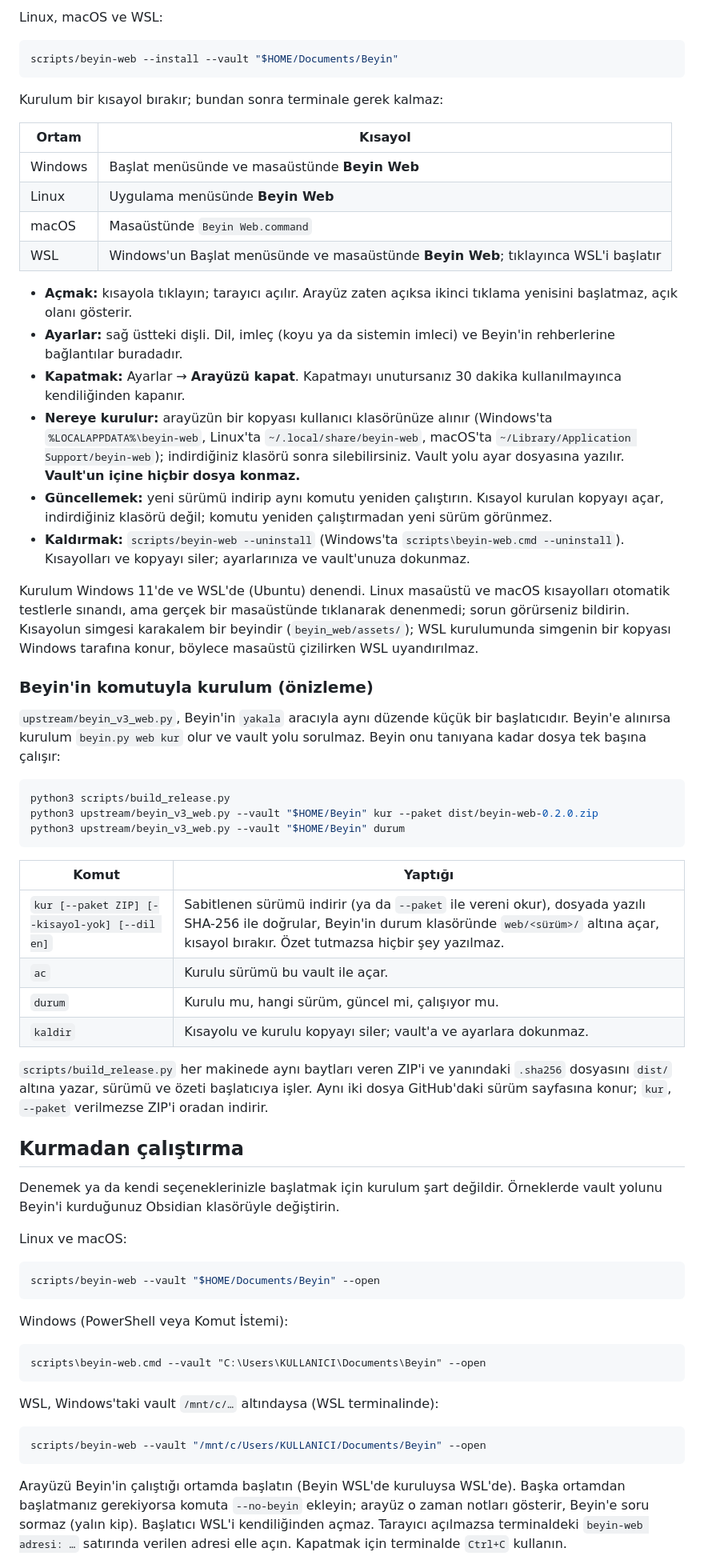
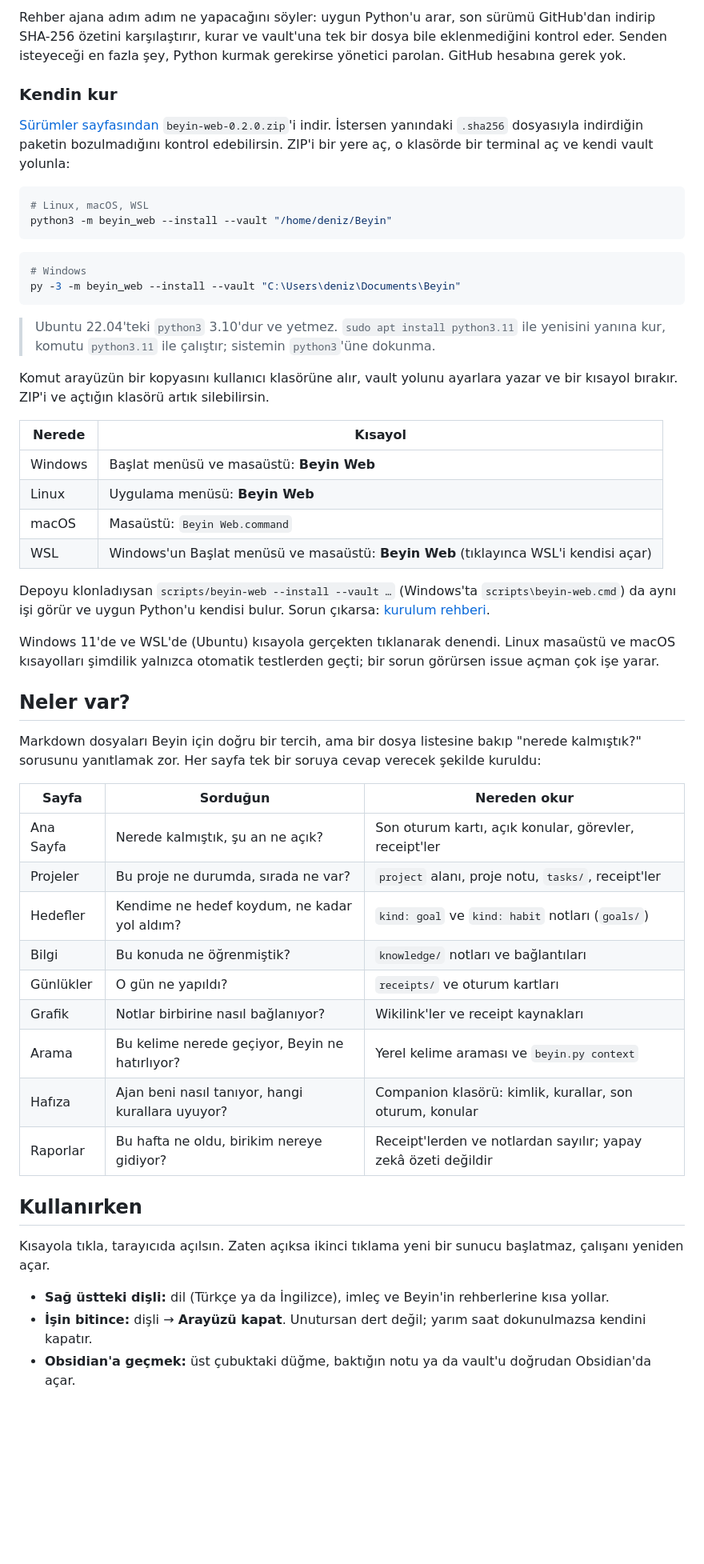
Before and after one commit to AyberkOzkan/beyin-web, a Markdown page: README.md, the part around one of its changes. Shown at 80% size. Drawn GitHub-style; blank space fills up the shorter version.

Commit message:
docs: README sade ve kendi diliyle yeniden yazıldı; kurulum sürüm paketinden ve ajana verilecek tek mesajla anlatılıyor

````diff
--- a/README.md
+++ b/README.md
@@ -55,69 +25,57 @@ scripts\beyin-web.cmd --install --vault "C:\Users\KULLANICI\Documents\Beyin"
 ```
 
-Linux, macOS ve WSL:
+Rehber ajana adım adım ne yapacağını söyler: uygun Python'u arar, son sürümü GitHub'dan indirip SHA-256 özetini karşılaştırır, kurar ve vault'una tek bir dosya bile eklenmediğini kontrol eder. Senden isteyeceği en fazla şey, Python kurmak gerekirse yönetici parolan. GitHub hesabına gerek yok.
+
+### Kendin kur
+
+[Sürümler sayfasından](https://github.com/AyberkOzkan/beyin-web/releases/latest) `beyin-web-0.2.0.zip`'i indir. İstersen yanındaki `.sha256` dosyasıyla indirdiğin paketin bozulmadığını kontrol edebilirsin. ZIP'i bir yere aç, o klasörde bir terminal aç ve kendi vault yolunla:
 
 ```sh
-scripts/beyin-web --install --vault "$HOME/Documents/Beyin"
+# Linux, macOS, WSL
+python3 -m beyin_web --install --vault "/home/deniz/Beyin"
 ```
 
-Kurulum bir kısayol bırakır; bundan sonra terminale gerek kalmaz:
-
-| Ortam | Kısayol |
-|---|---|
-| Windows | Başlat menüsünde ve masaüstünde **Beyin Web** |
-| Linux | Uygulama menüsünde **Beyin Web** |
-| macOS | Masaüstünde `Beyin Web.command` |
-| WSL | Windows'un Başlat menüsünde ve masaüstünde **Beyin Web**; tıklayınca WSL'i başlatır |
-
-- **Açmak:** kısayola tıklayın; tarayıcı açılır. Arayüz zaten açıksa ikinci tıklama yenisini başlatmaz, açık olanı gösterir.
-- **Ayarlar:** sağ üstteki dişli. Dil, imleç (koyu ya da sistemin imleci) ve Beyin'in rehberlerine bağlantılar buradadır.
-- **Kapatmak:** Ayarlar → **Arayüzü kapat**. Kapatmayı unutursanız 30 dakika kullanılmayınca kendiliğinden kapanır.
-- **Nereye kurulur:** arayüzün bir kopyası kullanıcı klasörünüze alınır (Windows'ta `%LOCALAPPDATA%\beyin-web`, Linux'ta `~/.local/share/beyin-web`, macOS'ta `~/Library/Application Support/beyin-web`); indirdiğiniz klasörü sonra silebilirsiniz. Vault yolu ayar dosyasına yazılır. **Vault'un içine hiçbir dosya konmaz.**
-- **Güncellemek:** yeni sürümü indirip aynı komutu yeniden çalıştırın. Kısayol kurulan kopyayı açar, indirdiğiniz klasörü değil; komutu yeniden çalıştırmadan yeni sürüm görünmez.
-- **Kaldırmak:** `scripts/beyin-web --uninstall` (Windows'ta `scripts\beyin-web.cmd --uninstall`). Kısayolları ve kopyayı siler; ayarlarınıza ve vault'unuza dokunmaz.
-
-Kurulum Windows 11'de ve WSL'de (Ubuntu) denendi. Linux masaüstü ve macOS kısayolları otomatik testlerle sınandı, ama gerçek bir masaüstünde tıklanarak denenmedi; sorun görürseniz bildirin. Kısayolun simgesi karakalem bir beyindir (`beyin_web/assets/`); WSL kurulumunda simgenin bir kopyası Windows tarafına konur, böylece masaüstü çizilirken WSL uyandırılmaz.
-
-### Beyin'in komutuyla kurulum (önizleme)
-
-`upstream/beyin_v3_web.py`, Beyin'in `yakala` aracıyla aynı düzende küçük bir başlatıcıdır. Beyin'e alınırsa kurulum `beyin.py web kur` olur ve vault yolu sorulmaz. Beyin onu tanıyana kadar dosya tek başına çalışır:
-
-```sh
-python3 scripts/build_release.py
-python3 upstream/beyin_v3_web.py --vault "$HOME/Beyin" kur --paket dist/beyin-web-0.2.0.zip
-python3 upstream/beyin_v3_web.py --vault "$HOME/Beyin" durum
+```powershell
+# Windows
+py -3 -m beyin_web --install --vault "C:\Users\deniz\Documents\Beyin"
 ```
 
-| Komut | Yaptığı |
-|---|---|
-| `kur [--paket ZIP] [--kisayol-yok] [--dil en]` | Sabitlenen sürümü indirir (ya da `--paket` ile vereni okur), dosyada yazılı SHA-256 ile doğrular, Beyin'in durum klasöründe `web/<sürüm>/` altına açar, kısayol bırakır. Özet tutmazsa hiçbir şey yazılmaz. |
-| `ac` | Kurulu sürümü bu vault ile açar. |
-| `durum` | Kurulu mu, hangi sürüm, güncel mi, çalışıyor mu. |
-| `kaldir` | Kısayolu ve kurulu kopyayı siler; vault'a ve ayarlara dokunmaz. |
+> Ubuntu 22.04'teki `python3` 3.10'dur ve yetmez. `sudo apt install python3.11` ile yenisini yanına kur, komutu `python3.11` ile çalıştır; sistemin `python3`'üne dokunma.
 
-`scripts/build_release.py` her makinede aynı baytları veren ZIP'i ve yanındaki `.sha256` dosyasını `dist/` altına yazar, sürümü ve özeti başlatıcıya işler. Aynı iki dosya GitHub'daki sürüm sayfasına konur; `kur`, `--paket` verilmezse ZIP'i oradan indirir.
+Komut arayüzün bir kopyasını kullanıcı klasörüne alır, vault yolunu ayarlara yazar ve bir kısayol bırakır. ZIP'i ve açtığın klasörü artık silebilirsin.
 
-## Kurmadan çalıştırma
+| Nerede | Kısayol |
+| --- | --- |
+| Windows | Başlat menüsü ve masaüstü: **Beyin Web** |
+| Linux | Uygulama menüsü: **Beyin Web** |
+| macOS | Masaüstü: `Beyin Web.command` |
+| WSL | Windows'un Başlat menüsü ve masaüstü: **Beyin Web** (tıklayınca WSL'i kendisi açar) |
 
-Denemek ya da kendi seçeneklerinizle başlatmak için kurulum şart değildir. Örneklerde vault yolunu Beyin'i kurduğunuz Obsidian klasörüyle değiştirin.
+Depoyu klonladıysan `scripts/beyin-web --install --vault …` (Windows'ta `scripts\beyin-web.cmd`) da aynı işi görür ve uygun Python'u kendisi bulur. Sorun çıkarsa: [kurulum rehberi](docs/INSTALL.md).
 
-Linux ve macOS:
+Windows 11'de ve WSL'de (Ubuntu) kısayola gerçekten tıklanarak denendi. Linux masaüstü ve macOS kısayolları şimdilik yalnızca otomatik testlerden geçti; bir sorun görürsen issue açman çok işe yarar.
 
-```sh
-scripts/beyin-web --vault "$HOME/Documents/Beyin" --open
-```
+## Neler var?
 
-Windows (PowerShell veya Komut İstemi):
+Markdown dosyaları Beyin için doğru bir tercih, ama bir dosya listesine bakıp "nerede kalmıştık?" sorusunu yanıtlamak zor. Her sayfa tek bir soruya cevap verecek şekilde kuruldu:
 
-```text
-scripts\beyin-web.cmd --vault "C:\Users\KULLANICI\Documents\Beyin" --open
-```
+| Sayfa | Sorduğun | Nereden okur |
+| --- | --- | --- |
+| Ana Sayfa | Nerede kalmıştık, şu an ne açık? | Son oturum kartı, açık konular, görevler, receipt'ler |
+| Projeler | Bu proje ne durumda, sırada ne var? | `project` alanı, proje notu, `tasks/`, receipt'ler |
+| Hedefler | Kendime ne hedef koydum, ne kadar yol aldım? | `kind: goal` ve `kind: habit` notları (`goals/`) |
+| Bilgi | Bu konuda ne öğrenmiştik? | `knowledge/` notları ve bağlantıları |
+| Günlükler | O gün ne yapıldı? | `receipts/` ve oturum kartları |
+| Grafik | Notlar birbirine nasıl bağlanıyor? | Wikilink'ler ve receipt kaynakları |
+| Arama | Bu kelime nerede geçiyor, Beyin ne hatırlıyor? | Yerel kelime araması ve `beyin.py context` |
+| Hafıza | Ajan beni nasıl tanıyor, hangi kurallara uyuyor? | Companion klasörü: kimlik, kurallar, son oturum, konular |
+| Raporlar | Bu hafta ne oldu, birikim nereye gidiyor? | Receipt'lerden ve notlardan sayılır; yapay zekâ özeti değildir |
 
-WSL, Windows'taki vault `/mnt/c/…` altındaysa (WSL terminalinde):
+## Kullanırken
 
-```sh
-scripts/beyin-web --vault "/mnt/c/Users/KULLANICI/Documents/Beyin" --open
-```
+Kısayola tıkla, tarayıcıda açılsın. Zaten açıksa ikinci tıklama yeni bir sunucu başlatmaz, çalışanı yeniden açar.
 
-Arayüzü Beyin'in çalıştığı ortamda başlatın (Beyin WSL'de kuruluysa WSL'de). Başka ortamdan başlatmanız gerekiyorsa komuta `--no-beyin` ekleyin; arayüz o zaman notları gösterir, Beyin'e soru sormaz (yalın kip). Başlatıcı WSL'i kendiliğinden açmaz. Tarayıcı açılmazsa terminaldeki `beyin-web adresi: …` satırında verilen adresi elle açın. Kapatmak için terminalde `Ctrl+C` kullanın.
+- **Sağ üstteki dişli:** dil (Türkçe ya da İngilizce), imleç ve Beyin'in rehberlerine kısa yollar.
+- **İşin bitince:** dişli → **Arayüzü kapat**. Unutursan dert değil; yarım saat dokunulmazsa kendini kapatır.
+- **Obsidian'a geçmek:** üst çubuktaki düğme, baktığın notu ya da vault'u doğrudan Obsidian'da açar.
 
````
Also changed, not shown: other parts of README.md (+81 -78 lines).
